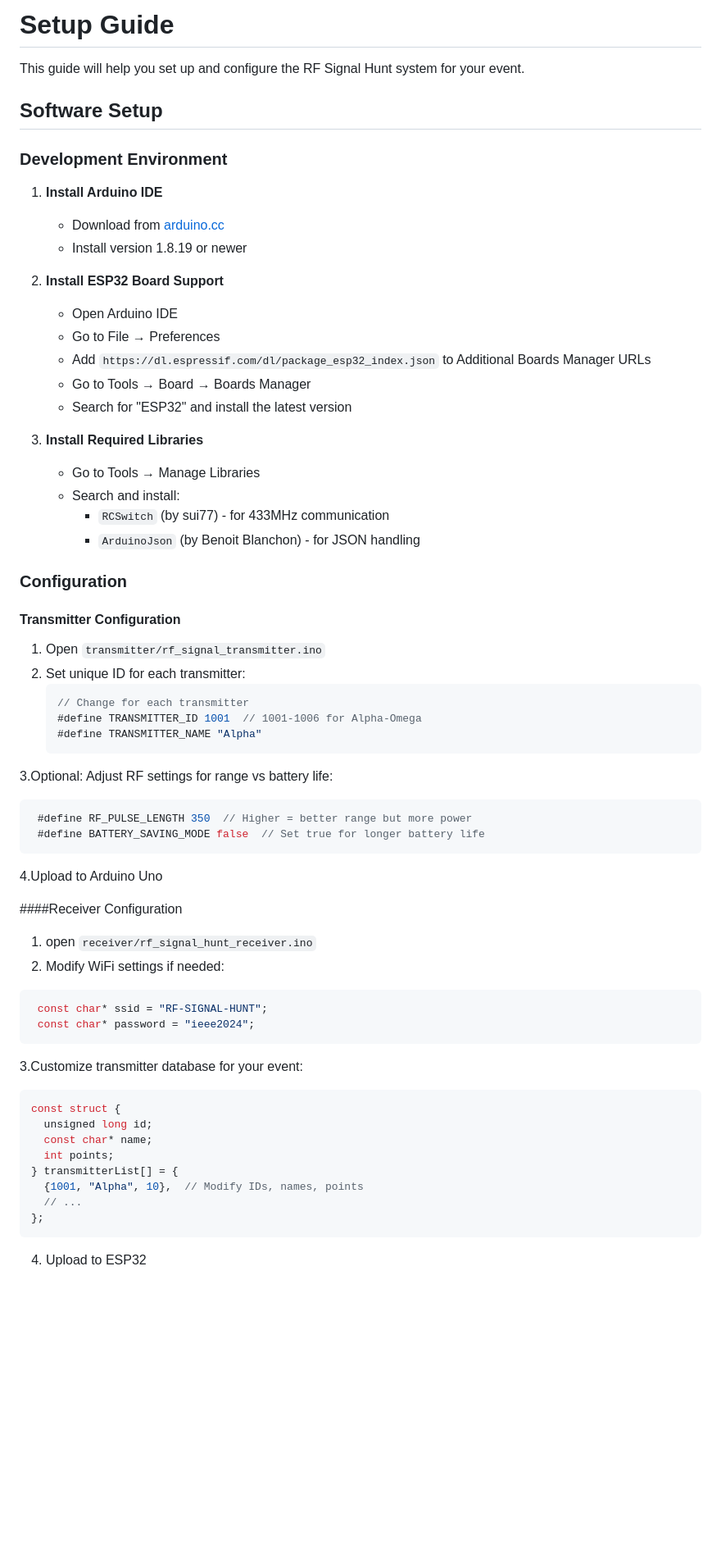
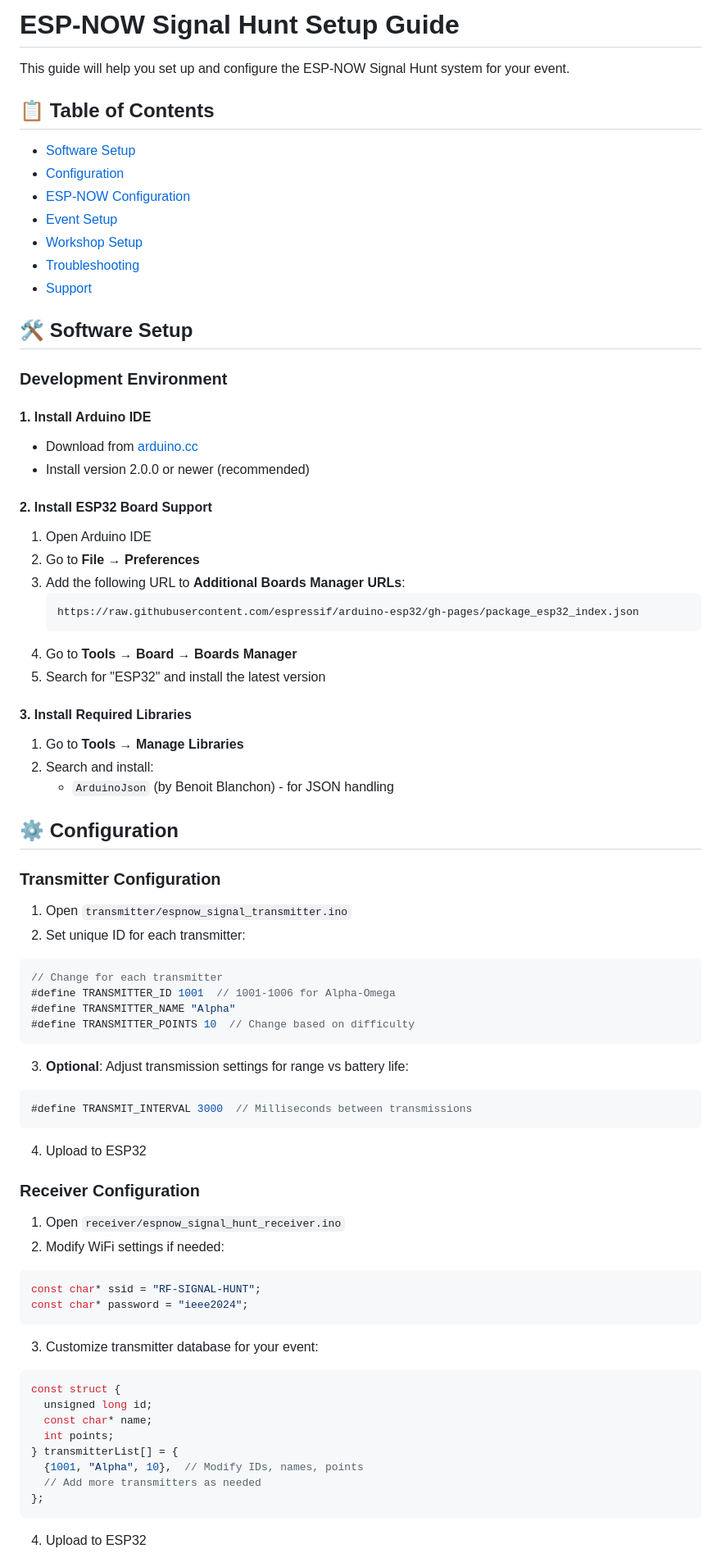
Before and after one commit to Deratheone/Signal-Hunt, a Markdown page: docs/SETUP_GUIDE.md, the part around the change printed below. Shown: that part at 82% size. GitHub-like rendering; blank space fills up the shorter version.

````diff
--- a/docs/SETUP_GUIDE.md
+++ b/docs/SETUP_GUIDE.md
@@ -1,55 +1,74 @@
-# Setup Guide
+# ESP-NOW Signal Hunt Setup Guide
 
-This guide will help you set up and configure the RF Signal Hunt system for your event.
+This guide will help you set up and configure the ESP-NOW Signal Hunt system for your event.
 
-## Software Setup
+## 📋 Table of Contents
+
+- [Software Setup](#software-setup)
+- [Configuration](#configuration)
+- [ESP-NOW Configuration](#esp-now-configuration)
+- [Event Setup](#event-setup)
+- [Workshop Setup](#workshop-setup)
+- [Troubleshooting](#troubleshooting)
+- [Support](#support)
+
+## 🛠️ Software Setup
 
 ### Development Environment
 
-1. **Install Arduino IDE**
-   - Download from [arduino.cc](https://www.arduino.cc/en/software)
-   - Install version 1.8.19 or newer
+#### 1. Install Arduino IDE
+- Download from [arduino.cc](https://www.arduino.cc/en/software)
+- Install version 2.0.0 or newer (recommended)
 
-2. **Install ESP32 Board Support**
-   - Open Arduino IDE
-   - Go to File → Preferences
-   - Add `https://dl.espressif.com/dl/package_esp32_index.json` to Additional Boards Manager URLs
-   - Go to Tools → Board → Boards Manager
-   - Search for "ESP32" and install the latest version
+#### 2. Install ESP32 Board Support
+1. Open Arduino IDE
+2. Go to **File → Preferences**
+3. Add the following URL to **Additional Boards Manager URLs**:
+   ```
+   https://raw.githubusercontent.com/espressif/arduino-esp32/gh-pages/package_esp32_index.json
+   ```
+4. Go to **Tools → Board → Boards Manager**
+5. Search for "ESP32" and install the latest version
 
-3. **Install Required Libraries**
-   - Go to Tools → Manage Libraries
-   - Search and install:
-     - `RCSwitch` (by sui77) - for 433MHz communication
-     - `ArduinoJson` (by Benoit Blanchon) - for JSON handling
+#### 3. Install Required Libraries
+1. Go to **Tools → Manage Libraries**
+2. Search and install:
+   - `ArduinoJson` (by Benoit Blanchon) - for JSON handling
 
-### Configuration
+## ⚙️ Configuration
 
-#### Transmitter Configuration
+### Transmitter Configuration
 
-1. Open `transmitter/rf_signal_transmitter.ino`
+1. Open `transmitter/espnow_signal_transmitter.ino`
 2. Set unique ID for each transmitter:
-   ```cpp
-   // Change for each transmitter
-   #define TRANSMITTER_ID 1001  // 1001-1006 for Alpha-Omega
-   #define TRANSMITTER_NAME "Alpha"
-   ```
-3.Optional: Adjust RF settings for range vs battery life:
-  ```cpp
-   #define RF_PULSE_LENGTH 350  // Higher = better range but more power
-   #define BATTERY_SAVING_MODE false  // Set true for longer battery life
- ```
-4.Upload to Arduino Uno
 
-####Receiver Configuration
+```cpp
+// Change for each transmitter
+#define TRANSMITTER_ID 1001  // 1001-1006 for Alpha-Omega
+#define TRANSMITTER_NAME "Alpha"
+#define TRANSMITTER_POINTS 10  // Change based on difficulty
+```
 
-1. open `receiver/rf_signal_hunt_receiver.ino`
+3. **Optional**: Adjust transmission settings for range vs battery life:
+
+```cpp
+#define TRANSMIT_INTERVAL 3000  // Milliseconds between transmissions
+```
+
+4. Upload to ESP32
+
+### Receiver Configuration
+
+1. Open `receiver/espnow_signal_hunt_receiver.ino`
 2. Modify WiFi settings if needed:
- ```cpp
-  const char* ssid = "RF-SIGNAL-HUNT";
-  const char* password = "ieee2024";
-  ```
-3.Customize transmitter database for your event:
+
+```cpp
+const char* ssid = "RF-SIGNAL-HUNT";
+const char* password = "ieee2024";
+```
+
+3. Customize transmitter database for your event:
+
 ```cpp
 const struct {
   unsigned long id;
@@ -57,8 +76,9 @@ const struct {
   int points;
 } transmitterList[] = {
   {1001, "Alpha", 10},  // Modify IDs, names, points
-  // ...
+  // Add more transmitters as needed
 };
 ```
+
 4. Upload to ESP32
 
````
Also changed, not shown: other parts of docs/SETUP_GUIDE.md (+67 -42 lines).
